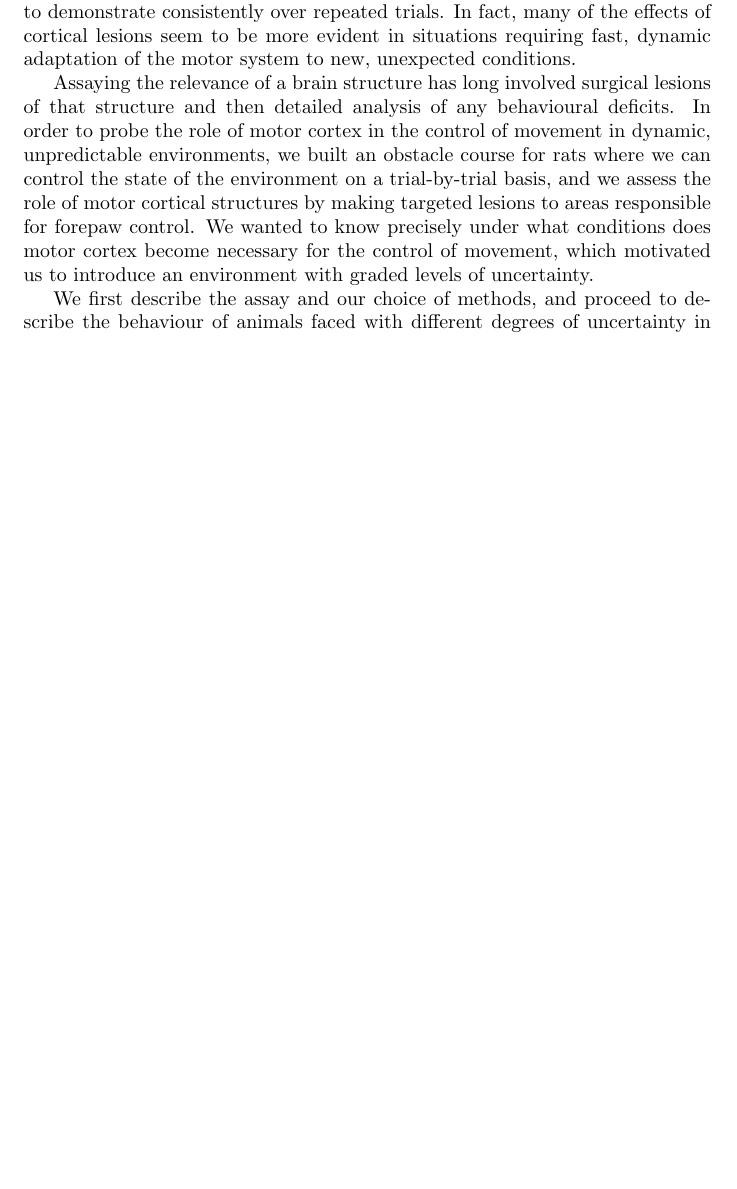
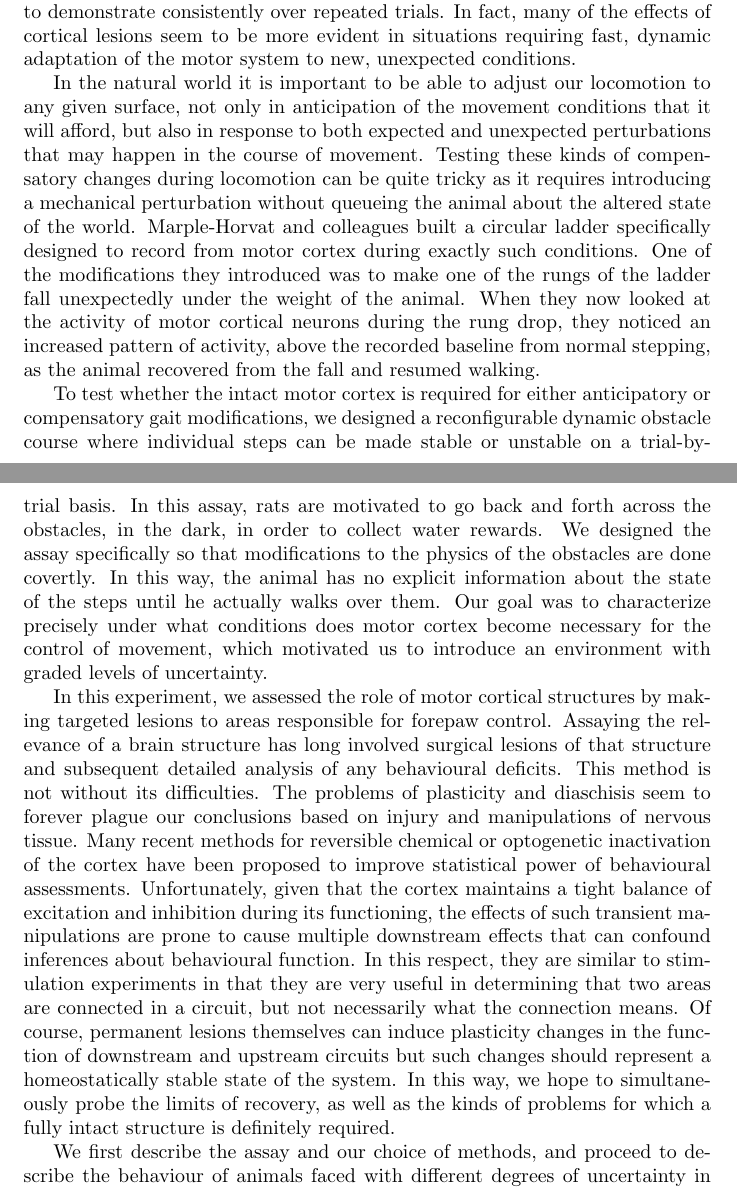
Before and after one commit to kampff-lab/shuttling-paper, a LaTeX document (src/mc-paper.tex, which reads src/sections/mc-intro.tex): part of page 4 of 13 before the commit and two parts of pages 4 and 5 of 14 after it, the two joined at a grey line, cut so that both start at the same text, the shorter picture padded with empty space. Compiled offline with pdfLaTeX.

Commit message:
Added paragraph on the difficulties of lesion and inactivation studies.

```diff
--- a/src/sections/mc-intro.tex
+++ b/src/sections/mc-intro.tex
@@ -18,6 +18,10 @@ If there is anything we can take from these studies and many others is that assu
 
 Cortex has long been thought to be the fundamental structure for integrating a representation about the contextual state of the world and for understanding how it works from experience. Are there situations where we can find these integrated representations used actively by the motor system to direct behaviour? Cortical control over behaviour has been actively investigated in experimental psychology by the foundational work of Karl Lashley and many of his students. In the rat, large cortical lesions were found to produce only slight impairments in movement control, and even learning and decision making abilities were hard to demonstrate consistently over repeated trials. In fact, many of the effects of cortical lesions seem to be more evident in situations requiring fast, dynamic adaptation of the motor system to new, unexpected conditions.
 
-Assaying the relevance of a brain structure has long involved surgical lesions of that structure and then detailed analysis of any behavioural deficits. In order to probe the role of motor cortex in the control of movement in dynamic, unpredictable environments, we built an obstacle course for rats where we can control the state of the environment on a trial-by-trial basis, and we assess the role of motor cortical structures by making targeted lesions to areas responsible for forepaw control. We wanted to know precisely under what conditions does motor cortex become necessary for the control of movement, which motivated us to introduce an environment with graded levels of uncertainty.
+In the natural world it is important to be able to adjust our locomotion to any given surface, not only in anticipation of the movement conditions that it will afford, but also in response to both expected and unexpected perturbations that may happen in the course of movement. Testing these kinds of compensatory changes during locomotion can be quite tricky as it requires introducing a mechanical perturbation without queueing the animal about the altered state of the world. Marple-Horvat and colleagues built a circular ladder specifically designed to record from motor cortex during exactly such conditions. One of the modifications they introduced was to make one of the rungs of the ladder fall unexpectedly under the weight of the animal. When they now looked at the activity of motor cortical neurons during the rung drop, they noticed an increased pattern of activity, above the recorded baseline from normal stepping, as the animal recovered from the fall and resumed walking.
+
+To test whether the intact motor cortex is required for either anticipatory or compensatory gait modifications, we designed a reconfigurable dynamic obstacle course where individual steps can be made stable or unstable on a trial-by-trial basis. In this assay, rats are motivated to go back and forth across the obstacles, in the dark, in order to collect water rewards. We designed the assay specifically so that modifications to the physics of the obstacles are done covertly. In this way, the animal has no explicit information about the state of the steps until he actually walks over them. Our goal was to characterize precisely under what conditions does motor cortex become necessary for the control of movement, which motivated us to introduce an environment with graded levels of uncertainty.
+
+In this experiment, we assessed the role of motor cortical structures by making targeted lesions to areas responsible for forepaw control. Assaying the relevance of a brain structure has long involved surgical lesions of that structure and subsequent detailed analysis of any behavioural deficits. This method is not without its difficulties. The problems of plasticity and diaschisis seem to forever plague our conclusions based on injury and manipulations of nervous tissue. Many recent methods for reversible chemical or optogenetic inactivation of the cortex have been proposed to improve statistical power of behavioural assessments. Unfortunately, given that the cortex maintains a tight balance of excitation and inhibition during its functioning, the effects of such transient manipulations are prone to cause multiple downstream effects that can confound inferences about behavioural function. In this respect, they are similar to stimulation experiments in that they are very useful in determining that two areas are connected in a circuit, but not necessarily what the connection means. Of course, permanent lesions themselves can induce plasticity changes in the function of downstream and upstream circuits but such changes should represent a homeostatically stable state of the system. In this way, we hope to simultaneously probe the limits of recovery, as well as the kinds of problems for which a fully intact structure is definitely required.
 
 We first describe the assay and our choice of methods, and proceed to describe the behaviour of animals faced with different degrees of uncertainty in this motor control problem. We then describe and discuss the differences in the behaviour of animals with and without motor cortex under different situations and conclude with a discussion of the implications of the results in the context of our understanding of motor cortical function.
```
